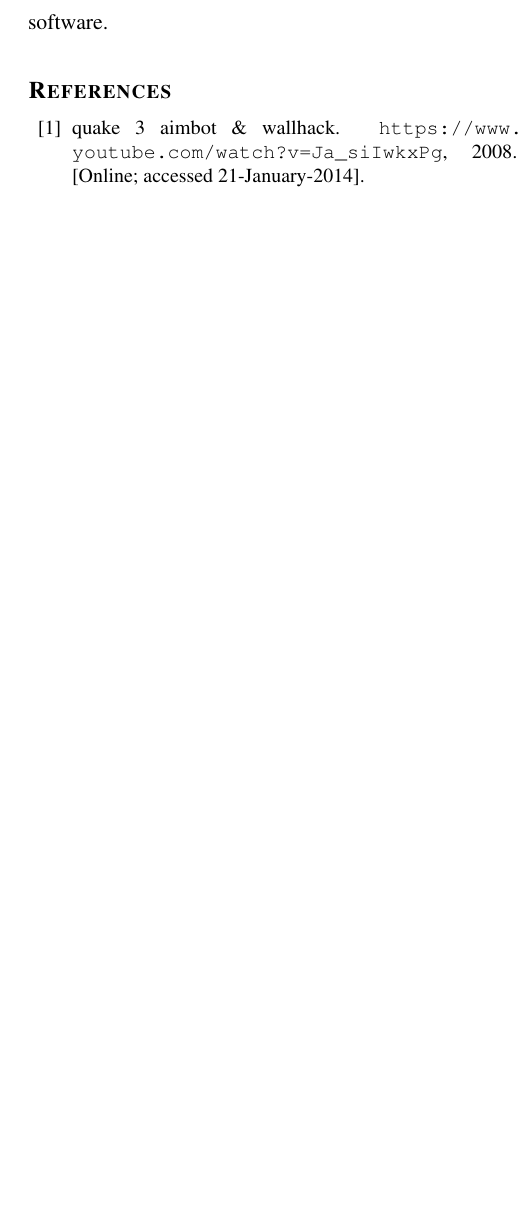
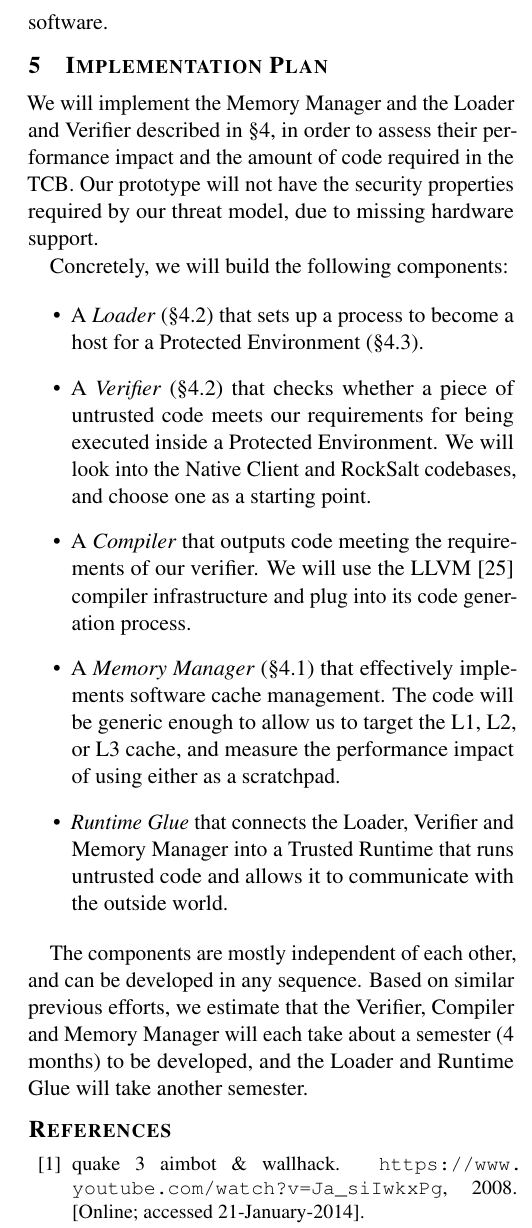
Before and after one commit to pwnall/thg_proposal, a LaTeX paper (src/main.tex, which reads src/contents/implementation.tex): part of one column of page 12 of 13, cut so that both start at the same text, the shorter picture padded with empty space. Compiled offline with pdfLaTeX.

Commit message:
Implementation plan.

```diff
--- /dev/null
+++ b/src/contents/implementation.tex
@@ -0,0 +1,40 @@
+\section{Implementation Plan}
+\label{sec:implementation}
+
+We will implement the Memory Manager and the Loader and Verifier described in
+\S \ref{sec:design}, in order to assess their performance impact and the amount
+of code required in the TCB. Our prototype will not have the security
+properties required by our threat model, due to missing hardware support.
+
+Concretely, we will build the following components:
+
+\begin{itemize}
+
+\item A \textit{Loader} (\S \ref{sec:loader_verifier}) that sets up a process
+      to become a host for a Protected Environment
+      (\S \ref{sec:protected_environment}).
+
+\item A \textit{Verifier} (\S \ref{sec:loader_verifier}) that checks whether a
+      piece of untrusted code meets our requirements for being executed inside
+      a Protected Environment. We will look into the Native Client and RockSalt
+      codebases, and choose one as a starting point.
+
+\item A \textit{Compiler} that outputs code meeting the requirements of our
+      verifier. We will use the LLVM \cite{lattner2004llvm} compiler
+      infrastructure and plug into its code generation process.
+
+\item A \textit{Memory Manager} (\S \ref{sec:memory_manager}) that effectively
+      implements software cache management. The code will be generic enough to
+      allow us to target the L1, L2, or L3 cache, and measure the performance
+      impact of using either as a scratchpad.
+
+\item \textit{Runtime Glue} that connects the Loader, Verifier and Memory
+      Manager into a Trusted Runtime that runs untrusted code and allows it to
+      communicate with the outside world.
+
+\end{itemize}
+
+The components are mostly independent of each other, and can be developed in
+any sequence. Based on similar previous efforts, we estimate that the Verifier,
+Compiler and Memory Manager will each take about a semester (4 months) to be
+developed, and the Loader and Runtime Glue will take another semester.
--- a/src/main.tex
+++ b/src/main.tex
@@ -37,6 +37,7 @@
 \input{contents/background.tex}
 \input{contents/sgx.tex}
 \input{contents/design.tex}
+\input{contents/implementation.tex}
 
 \setlength{\bibsep}{1pt}
 \small
```
Also changed, not shown: src/contents/design.tex (+3 -0 lines), src/references.bib (+9 -0 lines).
